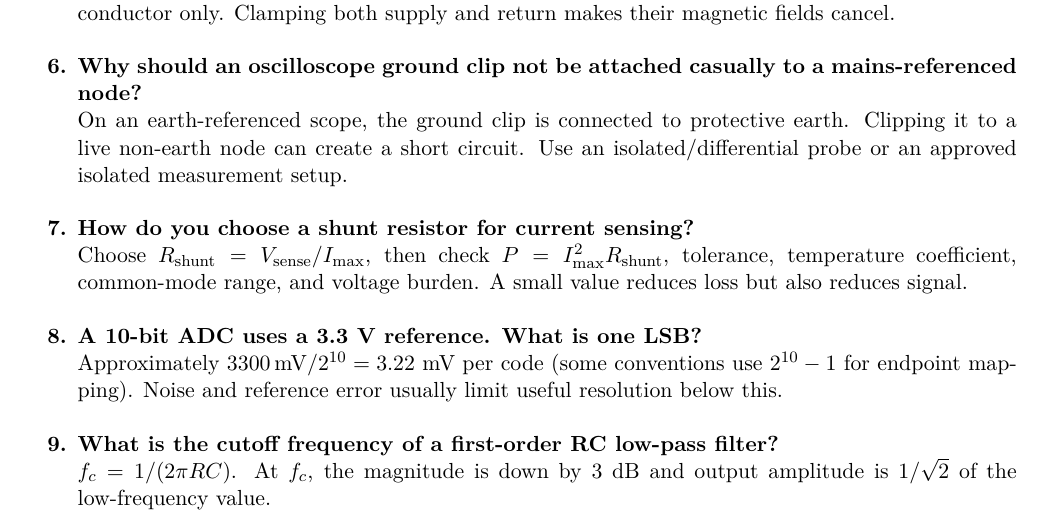
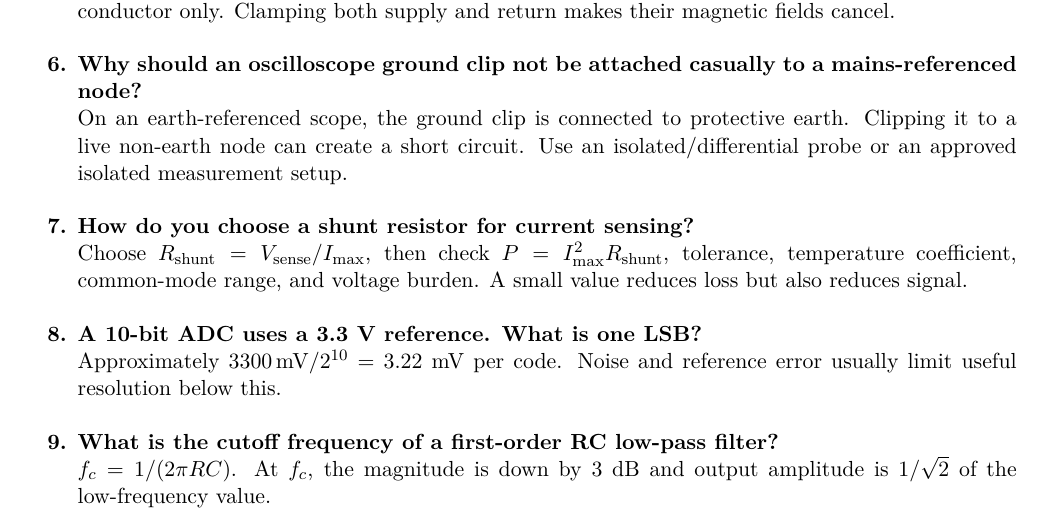
Before and after one commit to tanvir046/gpt5.5, a LaTeX document (ee_interview_questions.tex): part of page 1 of 5, cut so that both start at the same text. Compiled offline with pdfLaTeX.

Commit message:
Refine ADC interview answer
Co-authored-by: tanvir046 <294868208+tanvir046@users.noreply.github.com>

```diff
--- a/ee_interview_questions.tex
+++ b/ee_interview_questions.tex
@@ -35,7 +35,7 @@ On an earth-referenced scope, the ground clip is connected to protective earth.
 Choose $R_\mathrm{shunt}=V_\mathrm{sense}/I_\mathrm{max}$, then check $P=I_\mathrm{max}^2R_\mathrm{shunt}$, tolerance, temperature coefficient, common-mode range, and voltage burden. A small value reduces loss but also reduces signal.
 
 \item \textbf{A 10-bit ADC uses a 3.3 V reference. What is one LSB?}\\
-Approximately $3300\,\mathrm{mV}/2^{10}=3.22$ mV per code (some conventions use $2^{10}-1$ for endpoint mapping). Noise and reference error usually limit useful resolution below this.
+Approximately $3300\,\mathrm{mV}/2^{10}=3.22$ mV per code. Noise and reference error usually limit useful resolution below this.
 
 \item \textbf{What is the cutoff frequency of a first-order RC low-pass filter?}\\
 $f_c=1/(2\pi RC)$. At $f_c$, the magnitude is down by 3 dB and output amplitude is $1/\sqrt{2}$ of the low-frequency value.
```
Also changed, not shown: ee_interview_questions.pdf.
